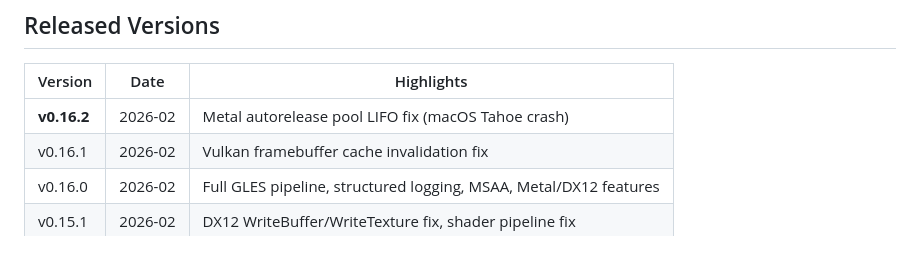
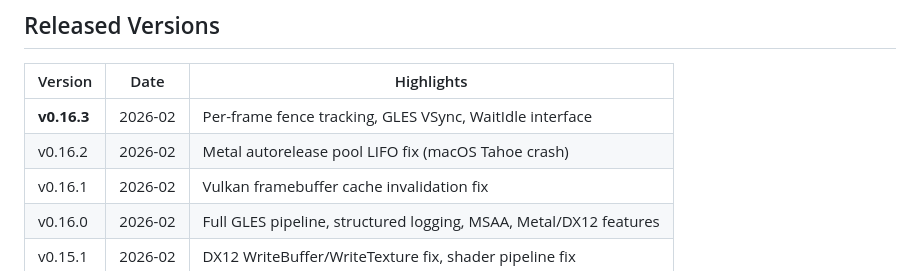
Before and after one commit to gogpu/wgpu, a Markdown page: ROADMAP.md, the part around the change. Drawn GitHub-style.

Commit message:
docs: add v0.16.3 to release history

```diff
--- a/ROADMAP.md
+++ b/ROADMAP.md
@@ -90,7 +90,8 @@
 
 | Version | Date | Highlights |
 |---------|------|------------|
-| **v0.16.2** | 2026-02 | Metal autorelease pool LIFO fix (macOS Tahoe crash) |
+| **v0.16.3** | 2026-02 | Per-frame fence tracking, GLES VSync, WaitIdle interface |
+| v0.16.2 | 2026-02 | Metal autorelease pool LIFO fix (macOS Tahoe crash) |
 | v0.16.1 | 2026-02 | Vulkan framebuffer cache invalidation fix |
 | v0.16.0 | 2026-02 | Full GLES pipeline, structured logging, MSAA, Metal/DX12 features |
 | v0.15.1 | 2026-02 | DX12 WriteBuffer/WriteTexture fix, shader pipeline fix |
```
